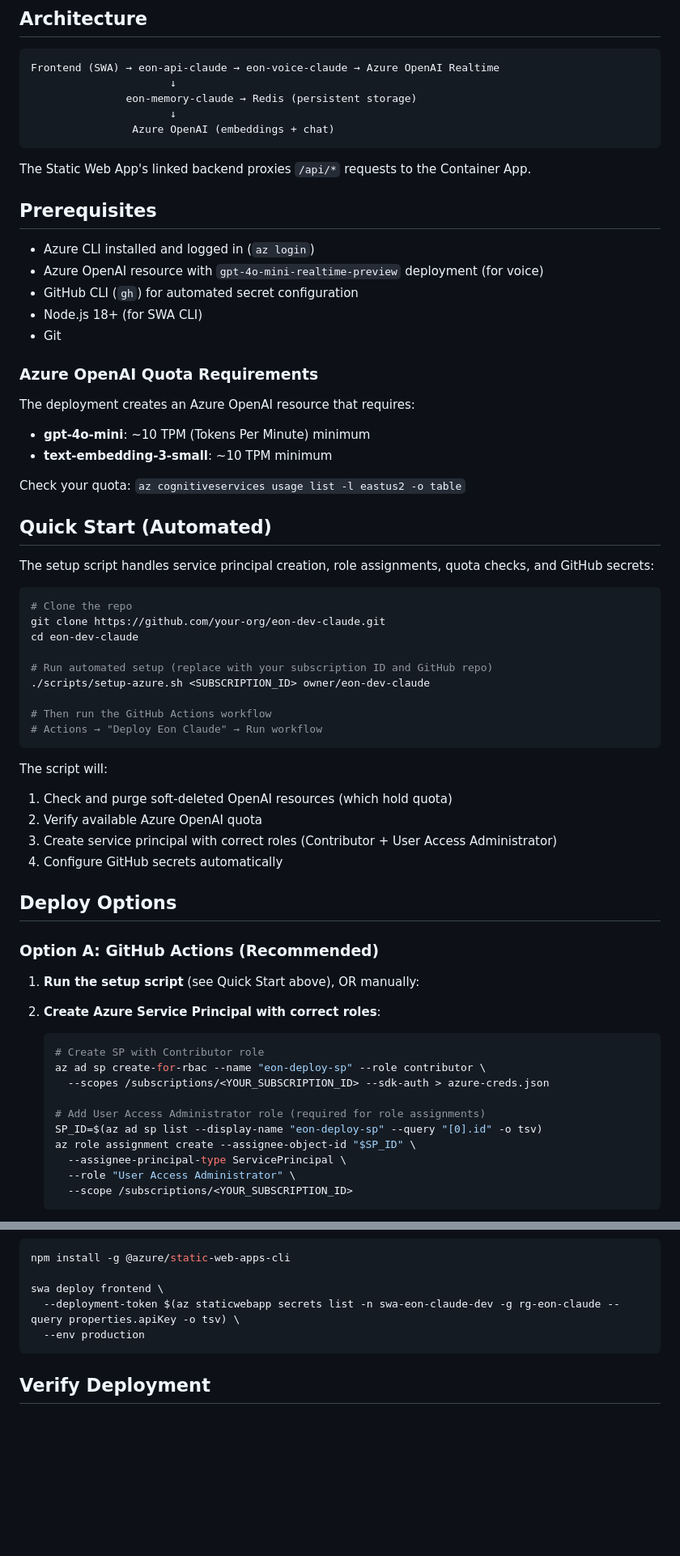
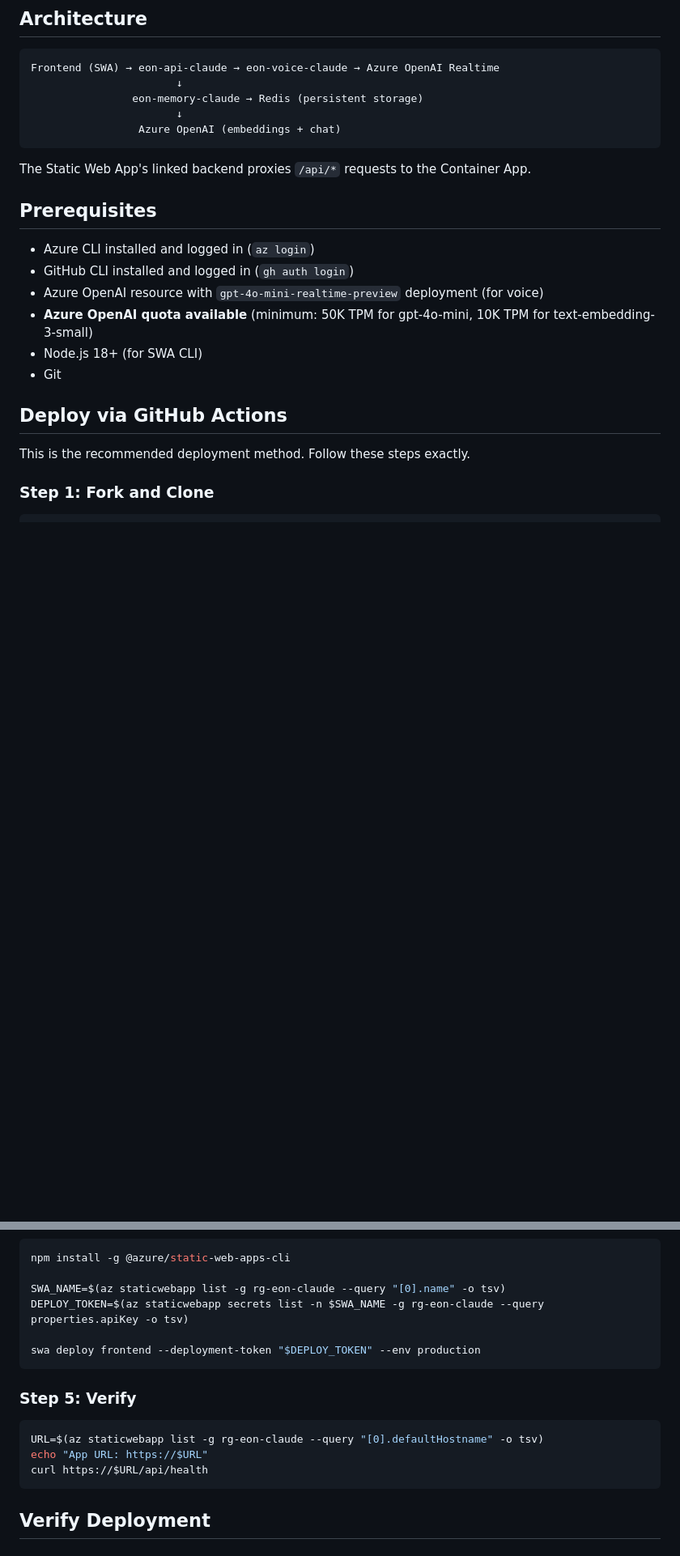
Before and after one commit to vyente-ruffin/eon-dev-claude, a Markdown page: README.md, 2 parts joined by grey strips. Shown at 81% size. GitHub-like rendering; blank space fills up the shorter version.

````diff
--- a/README.md
+++ b/README.md
@@ -6,10 +6,10 @@ Voice-enabled AI assistant with long-term memory and swappable voice providers.
 
 ```
 Frontend (SWA) → eon-api-claude → eon-voice-claude → Azure OpenAI Realtime
-                      ↓
-               eon-memory-claude → Redis (persistent storage)
-                      ↓
-                Azure OpenAI (embeddings + chat)
+                       ↓
+                eon-memory-claude → Redis (persistent storage)
+                       ↓
+                 Azure OpenAI (embeddings + chat)
 ```
 
 The Static Web App's linked backend proxies `/api/*` requests to the Container App.
@@ -17,58 +17,16 @@ The Static Web App's linked backend proxies `/api/*` requests to the Container A
 ## Prerequisites
 
 - Azure CLI installed and logged in (`az login`)
+- GitHub CLI installed and logged in (`gh auth login`)
 - Azure OpenAI resource with `gpt-4o-mini-realtime-preview` deployment (for voice)
-- GitHub CLI (`gh`) for automated secret configuration
+- **Azure OpenAI quota available** (minimum: 50K TPM for gpt-4o-mini, 10K TPM for text-embedding-3-small)
 - Node.js 18+ (for SWA CLI)
 - Git
 
-### Azure OpenAI Quota Requirements
+## Deploy via GitHub Actions
 
-The deployment creates an Azure OpenAI resource that requires:
-- **gpt-4o-mini**: ~10 TPM (Tokens Per Minute) minimum
-- **text-embedding-3-small**: ~10 TPM minimum
+This is the recommended deployment method. Follow these steps exactly.
 
-Check your quota: `az cognitiveservices usage list -l eastus2 -o table`
-
-## Quick Start (Automated)
-
-The setup script handles service principal creation, role assignments, quota checks, and GitHub secrets:
+### Step 1: Fork and Clone
 
 ```bash
-# Clone the repo
-git clone https://github.com/your-org/eon-dev-claude.git
-cd eon-dev-claude
-
-# Run automated setup (replace with your subscription ID and GitHub repo)
-./scripts/setup-azure.sh <SUBSCRIPTION_ID> owner/eon-dev-claude
-
-# Then run the GitHub Actions workflow
-# Actions → "Deploy Eon Claude" → Run workflow
-```
-
-The script will:
-1. Check and purge soft-deleted OpenAI resources (which hold quota)
-2. Verify available Azure OpenAI quota
-3. Create service principal with correct roles (Contributor + User Access Administrator)
-4. Configure GitHub secrets automatically
-
-## Deploy Options
-
-### Option A: GitHub Actions (Recommended)
-
-1. **Run the setup script** (see Quick Start above), OR manually:
-
-2. **Create Azure Service Principal with correct roles**:
-   ```bash
-   # Create SP with Contributor role
-   az ad sp create-for-rbac --name "eon-deploy-sp" --role contributor \
-     --scopes /subscriptions/<YOUR_SUBSCRIPTION_ID> --sdk-auth > azure-creds.json
-
-   # Add User Access Administrator role (required for role assignments)
-   SP_ID=$(az ad sp list --display-name "eon-deploy-sp" --query "[0].id" -o tsv)
-   az role assignment create --assignee-object-id "$SP_ID" \
-     --assignee-principal-type ServicePrincipal \
-     --role "User Access Administrator" \
-     --scope /subscriptions/<YOUR_SUBSCRIPTION_ID>
-   ```
-
@@ -122,9 +131,18 @@ az containerapp auth update -n eon-api-claude -g rg-eon-claude --enabled false
 ```bash
 npm install -g @azure/static-web-apps-cli
 
-swa deploy frontend \
-  --deployment-token $(az staticwebapp secrets list -n swa-eon-claude-dev -g rg-eon-claude --query properties.apiKey -o tsv) \
-  --env production
+SWA_NAME=$(az staticwebapp list -g rg-eon-claude --query "[0].name" -o tsv)
+DEPLOY_TOKEN=$(az staticwebapp secrets list -n $SWA_NAME -g rg-eon-claude --query properties.apiKey -o tsv)
+
+swa deploy frontend --deployment-token "$DEPLOY_TOKEN" --env production
+```
+
+### Step 5: Verify
+
+```bash
+URL=$(az staticwebapp list -g rg-eon-claude --query "[0].defaultHostname" -o tsv)
+echo "App URL: https://$URL"
+curl https://$URL/api/health
 ```
 
 ## Verify Deployment
````
Also changed, not shown: other parts of README.md (+97 -43 lines).
